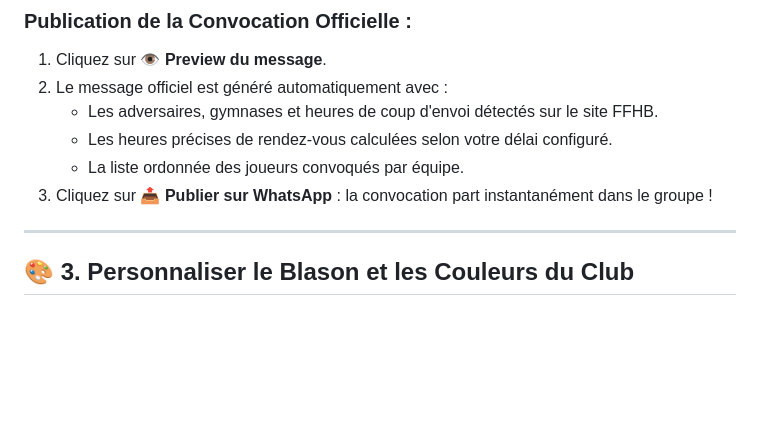
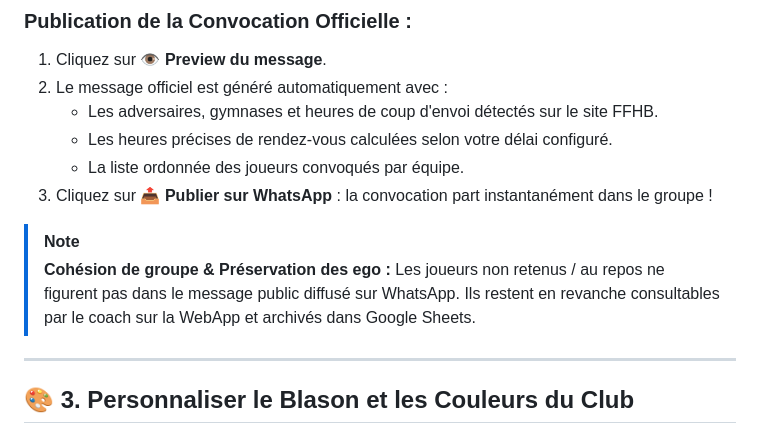
Before and after one commit to pidgey56/handball-bot-template, a Markdown page: GUIDE_UTILISATION.md, the part around the change. Drawn GitHub-style; blank space fills up the shorter version.

```diff
--- a/GUIDE_UTILISATION.md
+++ b/GUIDE_UTILISATION.md
@@ -105,6 +105,10 @@ Le geste tactile s'adapte automatiquement à votre nombre d'équipes :
    - La liste ordonnée des joueurs convoqués par équipe.
 3. Cliquez sur **📤 Publier sur WhatsApp** : la convocation part instantanément dans le groupe !
 
+> [!NOTE]
+> **Cohésion de groupe & Préservation des ego :**
+> Les joueurs non retenus / au repos ne figurent pas dans le message public diffusé sur WhatsApp. Ils restent en revanche consultables par le coach sur la WebApp et archivés dans Google Sheets.
+
 ---
 
 ## 🎨 3. Personnaliser le Blason et les Couleurs du Club
```
Also changed, not shown: FONCTIONNALITES.md (+1 -0 lines), GUIDE_INSTALLATION.md (+14 -6 lines).
